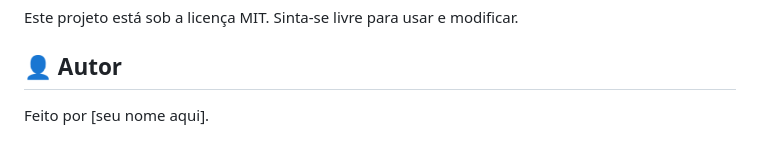
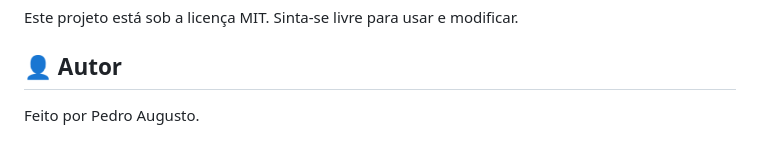
Before and after one commit to PedroAugustoRF/Secretaria-Academica, a Markdown page: README.md, the part around the change. Drawn GitHub-style.

```diff
--- a/README.md
+++ b/README.md
@@ -125,4 +125,4 @@ Este projeto está sob a licença MIT. Sinta-se livre para usar e modificar.
 
 ## 👤 Autor
 
-Feito por [seu nome aqui].
+Feito por Pedro Augusto.
```
